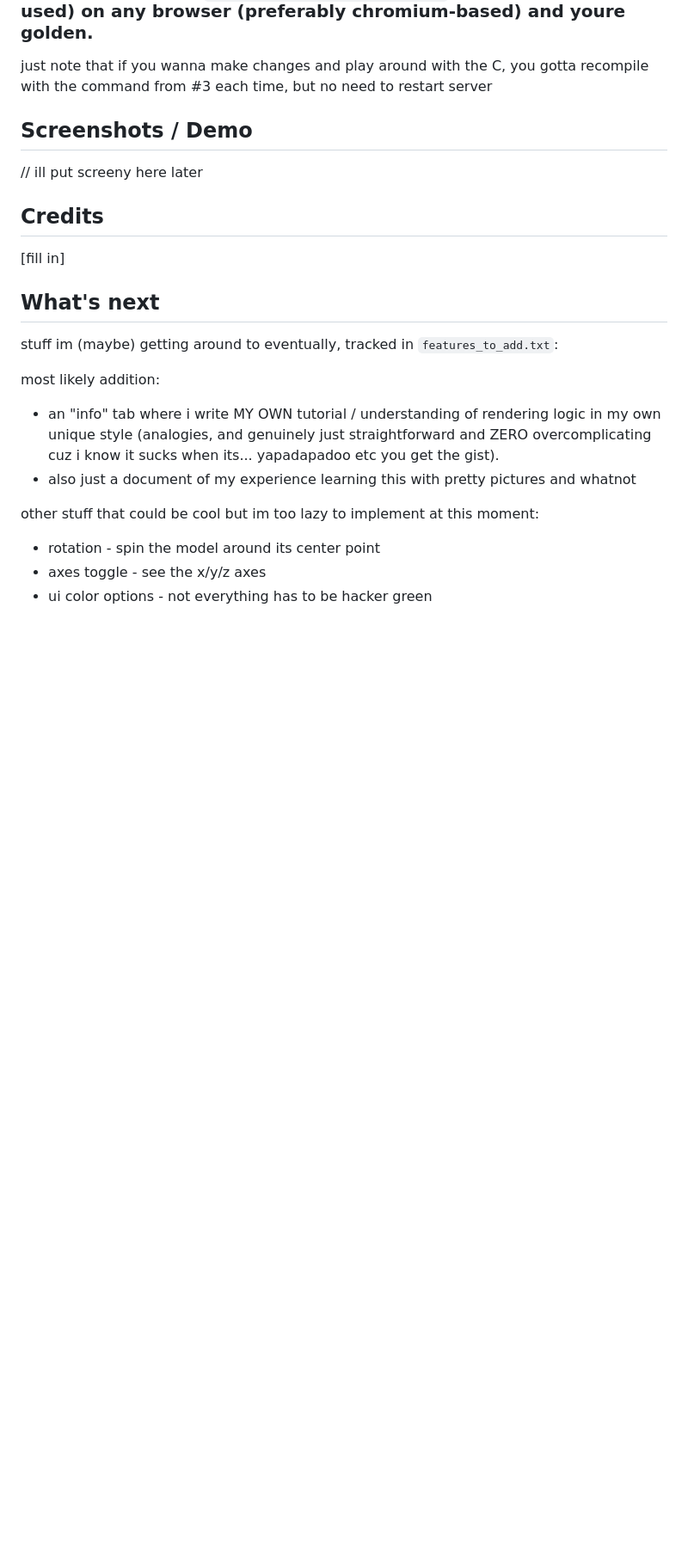
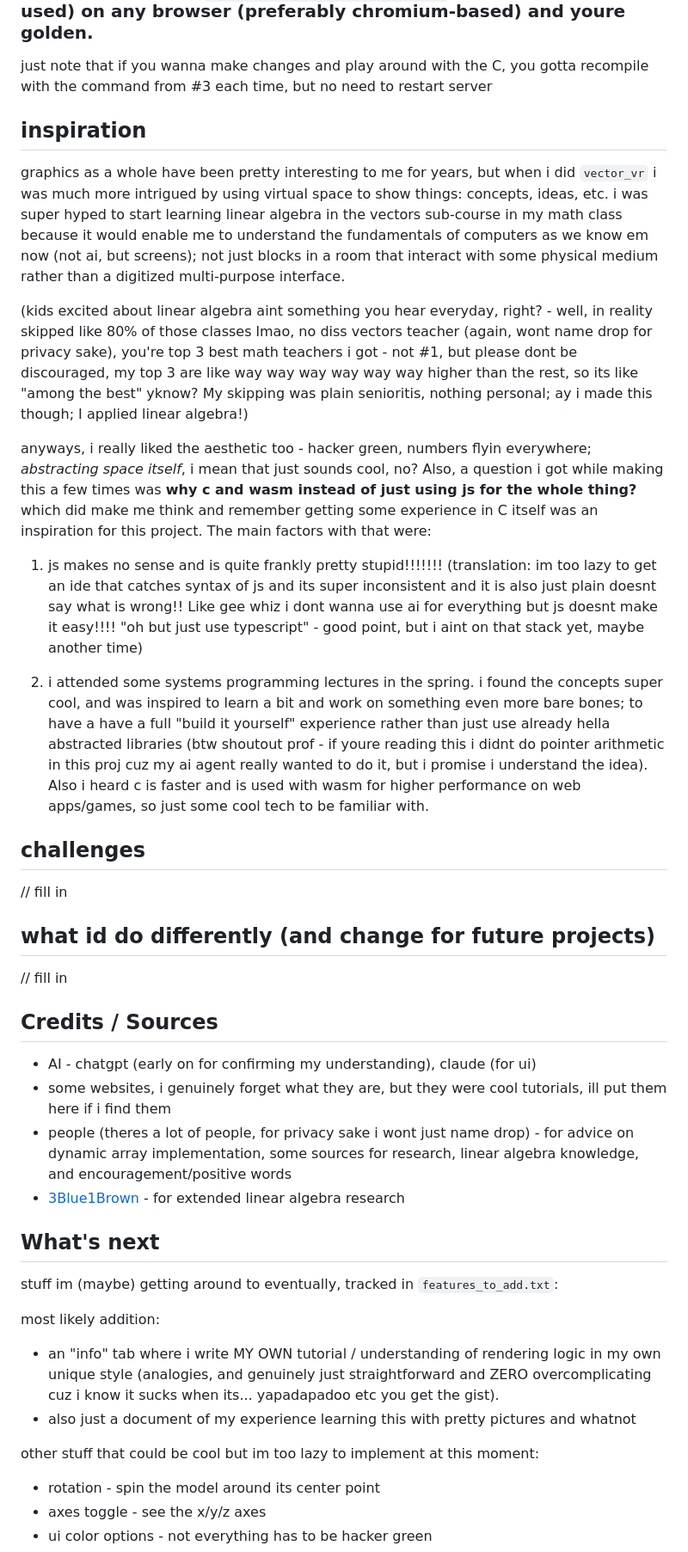
Before and after one commit to mike-pwns/wireframe, a Markdown page: README.md, the part around one of its changes. Shown at 86% size. GitHub-like rendering; blank space fills up the shorter version.

```diff
--- a/README.md
+++ b/README.md
@@ -123,14 +104,32 @@ python3 -m http.server
 
 just note that if you wanna make changes and play around with the C, you gotta recompile with the command from #3 each time, but no need to restart server
 
-## Screenshots / Demo
+## inspiration
 
-// ill put screeny here later
+graphics as a whole have been pretty interesting to me for years, but when i did `vector_vr` i was much more intrigued by using virtual space to show things: concepts, ideas, etc. i was super hyped to start learning linear algebra in the vectors sub-course in my math class because it would enable me to understand the fundamentals of computers as we know em now (not ai, but screens); not just blocks in a room that interact with some physical medium rather than a digitized multi-purpose interface.
 
+(kids excited about linear algebra aint something you hear everyday, right? - well, in reality skipped like 80% of those classes lmao, no diss vectors teacher (again, wont name drop for privacy sake), you're top 3 best math teachers i got - not #1, but please dont be discouraged, my top 3 are like way way way way way way higher than the rest, so its like "among the best" yknow? My skipping was plain senioritis, nothing personal; ay i made this though; I applied linear algebra!)
 
-## Credits
+anyways, i really liked the aesthetic too - hacker green, numbers flyin everywhere; *abstracting space itself*, i mean that just sounds cool, no? Also, a question i got while making this a few times was **why c and wasm instead of just using js for the whole thing?** which did make me think and remember getting some experience in C itself was an inspiration for this project. The main factors with that were:
 
-[fill in]
+1. js makes no sense and is quite frankly pretty stupid!!!!!!! (translation: im too lazy to get an ide that catches syntax of js and its super inconsistent and it is also just plain doesnt say what is wrong!! Like gee whiz i dont wanna use ai for everything but js doesnt make it easy!!!! "oh but just use typescript" - good point, but i aint on that stack yet, maybe another time)
+
+2. i attended some systems programming lectures in the spring. i found the concepts super cool, and was inspired to learn a bit and work on something even more bare bones; to have a have a full "build it yourself" experience rather than just use already hella abstracted libraries (btw shoutout prof - if youre reading this i didnt do pointer arithmetic in this proj cuz my ai agent really wanted to do it, but i promise i understand the idea). Also i heard c is faster and is used with wasm for higher performance on web apps/games, so just some cool tech to be familiar with.
+
+## challenges
+
+// fill in
+
+## what id do differently (and change for future projects)
+
+// fill in
+
+## Credits / Sources
+
+- AI - chatgpt (early on for confirming my understanding), claude (for ui)
+- some websites, i genuinely forget what they are, but they were cool tutorials, ill put them here if i find them
+- people (theres a lot of people, for privacy sake i wont just name drop) - for advice on dynamic array implementation, some sources for research, linear algebra knowledge, and encouragement/positive words
+- [3Blue1Brown](https://www.youtube.com/@3blue1brown) - for extended linear algebra research
 
 ## What's next
 
```
Also changed, not shown: other parts of README.md (+8 -27 lines).
